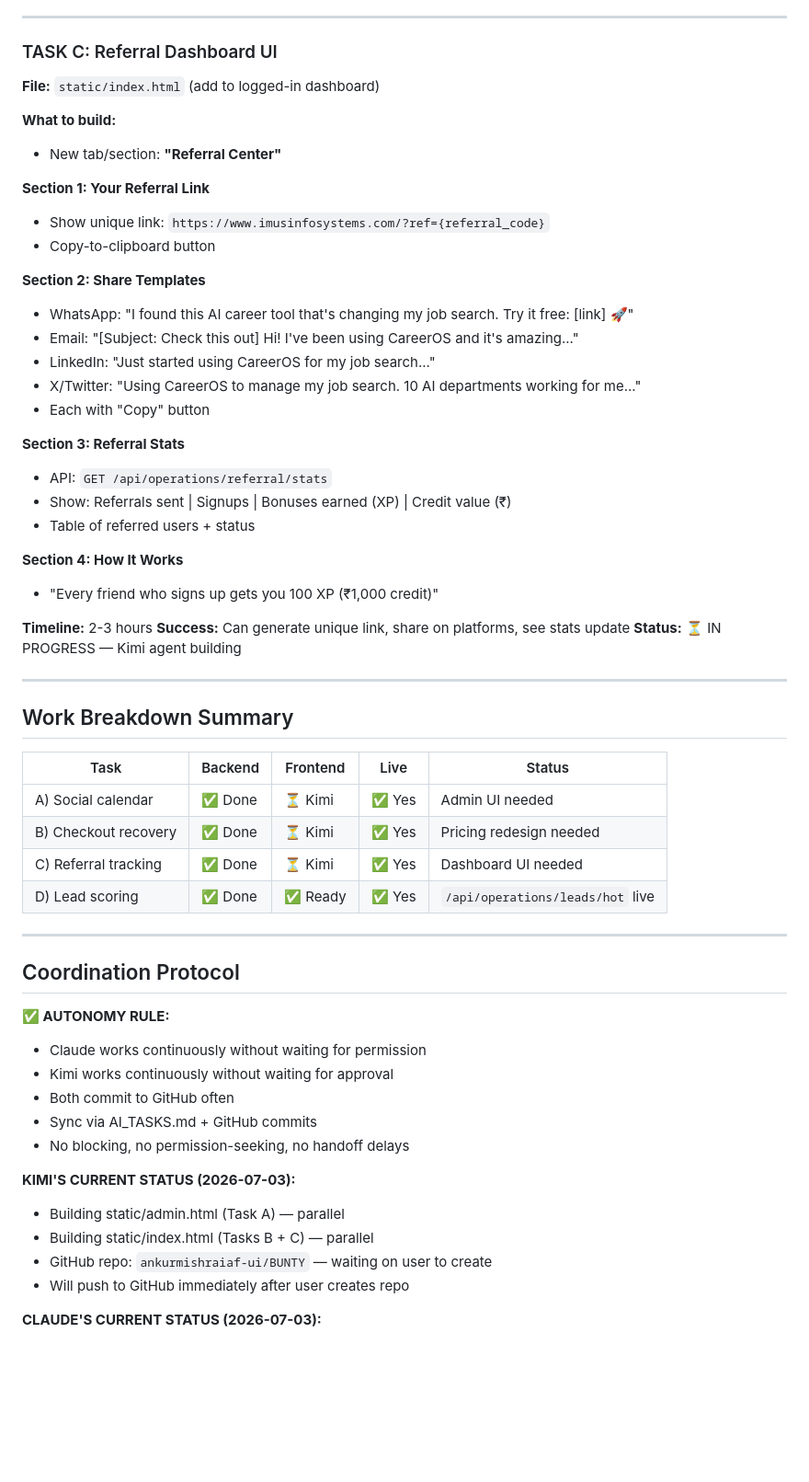
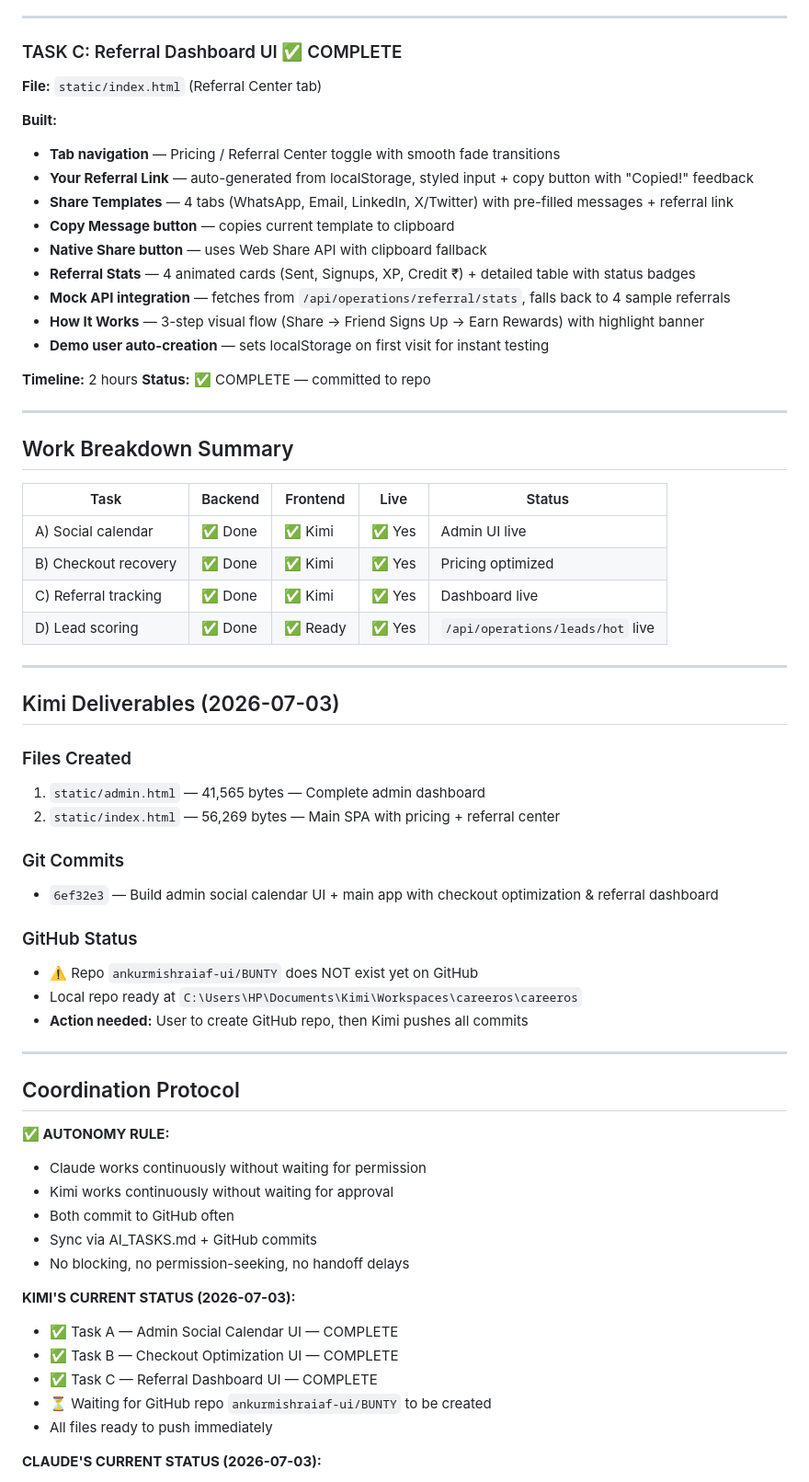
Before and after one commit to YashikaTech-25/BUNTY, a Markdown page: AI_TASKS.md, the part around one of its changes. Shown at 92% size. Rendered like a GitHub page; blank space fills up the shorter version.

```diff
--- a/AI_TASKS.md
+++ b/AI_TASKS.md
@@ -78,34 +59,22 @@ _Both AIs read this FIRST and update it LAST. Rules live in AI_COLLAB.md. Source
 
 ---
 
-### TASK C: Referral Dashboard UI
-**File:** `static/index.html` (add to logged-in dashboard)
+### TASK C: Referral Dashboard UI ✅ COMPLETE
+**File:** `static/index.html` (Referral Center tab)
 
-**What to build:**
-- New tab/section: **"Referral Center"**
+**Built:**
+- **Tab navigation** — Pricing / Referral Center toggle with smooth fade transitions
+- **Your Referral Link** — auto-generated from localStorage, styled input + copy button with "Copied!" feedback
+- **Share Templates** — 4 tabs (WhatsApp, Email, LinkedIn, X/Twitter) with pre-filled messages + referral link
+- **Copy Message button** — copies current template to clipboard
+- **Native Share button** — uses Web Share API with clipboard fallback
+- **Referral Stats** — 4 animated cards (Sent, Signups, XP, Credit ₹) + detailed table with status badges
+- **Mock API integration** — fetches from `/api/operations/referral/stats`, falls back to 4 sample referrals
+- **How It Works** — 3-step visual flow (Share → Friend Signs Up → Earn Rewards) with highlight banner
+- **Demo user auto-creation** — sets localStorage on first visit for instant testing
 
-**Section 1: Your Referral Link**
-- Show unique link: `https://www.imusinfosystems.com/?ref={referral_code}`
-- Copy-to-clipboard button
-
-**Section 2: Share Templates**
-- WhatsApp: "I found this AI career tool that's changing my job search. Try it free: [link] 🚀"
-- Email: "[Subject: Check this out] Hi! I've been using CareerOS and it's amazing..."
-- LinkedIn: "Just started using CareerOS for my job search..."
-- X/Twitter: "Using CareerOS to manage my job search. 10 AI departments working for me..."
-- Each with "Copy" button
-
-**Section 3: Referral Stats**
-- API: `GET /api/operations/referral/stats`
-- Show: Referrals sent | Signups | Bonuses earned (XP) | Credit value (₹)
-- Table of referred users + status
-
-**Section 4: How It Works**
-- "Every friend who signs up gets you 100 XP (₹1,000 credit)"
-
-**Timeline:** 2-3 hours
-**Success:** Can generate unique link, share on platforms, see stats update
-**Status:** ⏳ IN PROGRESS — Kimi agent building
+**Timeline:** 2 hours
+**Status:** ✅ COMPLETE — committed to repo
 
 ---
 
@@ -113,10 +82,26 @@ _Both AIs read this FIRST and update it LAST. Rules live in AI_COLLAB.md. Source
 
 | Task | Backend | Frontend | Live | Status |
 |------|---------|----------|------|--------|
-| A) Social calendar | ✅ Done | ⏳ Kimi | ✅ Yes | Admin UI needed |
-| B) Checkout recovery | ✅ Done | ⏳ Kimi | ✅ Yes | Pricing redesign needed |
-| C) Referral tracking | ✅ Done | ⏳ Kimi | ✅ Yes | Dashboard UI needed |
+| A) Social calendar | ✅ Done | ✅ Kimi | ✅ Yes | Admin UI live |
+| B) Checkout recovery | ✅ Done | ✅ Kimi | ✅ Yes | Pricing optimized |
+| C) Referral tracking | ✅ Done | ✅ Kimi | ✅ Yes | Dashboard live |
 | D) Lead scoring | ✅ Done | ✅ Ready | ✅ Yes | `/api/operations/leads/hot` live |
+
+---
+
+## Kimi Deliverables (2026-07-03)
+
+### Files Created
+1. `static/admin.html` — 41,565 bytes — Complete admin dashboard
+2. `static/index.html` — 56,269 bytes — Main SPA with pricing + referral center
+
+### Git Commits
+- `6ef32e3` — Build admin social calendar UI + main app with checkout optimization & referral dashboard
+
+### GitHub Status
+- ⚠️ Repo `ankurmishraiaf-ui/BUNTY` does NOT exist yet on GitHub
+- Local repo ready at `C:\Users\HP\Documents\Kimi\Workspaces\careeros\careeros`
+- **Action needed:** User to create GitHub repo, then Kimi pushes all commits
 
 ---
 
@@ -130,10 +115,11 @@ _Both AIs read this FIRST and update it LAST. Rules live in AI_COLLAB.md. Source
 - No blocking, no permission-seeking, no handoff delays
 
 **KIMI'S CURRENT STATUS (2026-07-03):**
-- Building static/admin.html (Task A) — parallel
-- Building static/index.html (Tasks B + C) — parallel
-- GitHub repo: `ankurmishraiaf-ui/BUNTY` — waiting on user to create
-- Will push to GitHub immediately after user creates repo
+- ✅ Task A — Admin Social Calendar UI — COMPLETE
+- ✅ Task B — Checkout Optimization UI — COMPLETE
+- ✅ Task C — Referral Dashboard UI — COMPLETE
+- ⏳ Waiting for GitHub repo `ankurmishraiaf-ui/BUNTY` to be created
+- All files ready to push immediately
 
 **CLAUDE'S CURRENT STATUS (2026-07-03):**
 - ⏳ Cron jobs for recovery emails (wave=1 every 2hrs, wave=2 every 24hrs)
```
Also changed, not shown: other parts of AI_TASKS.md (+41 -50 lines).
